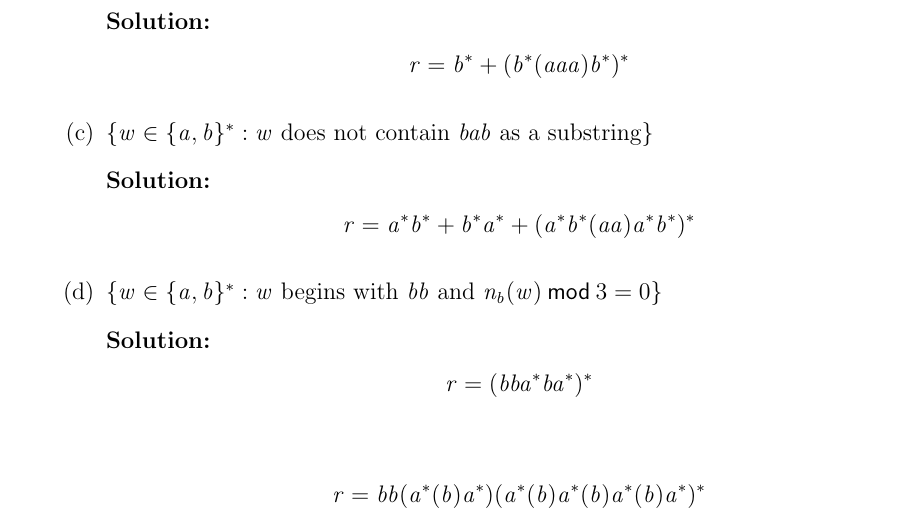
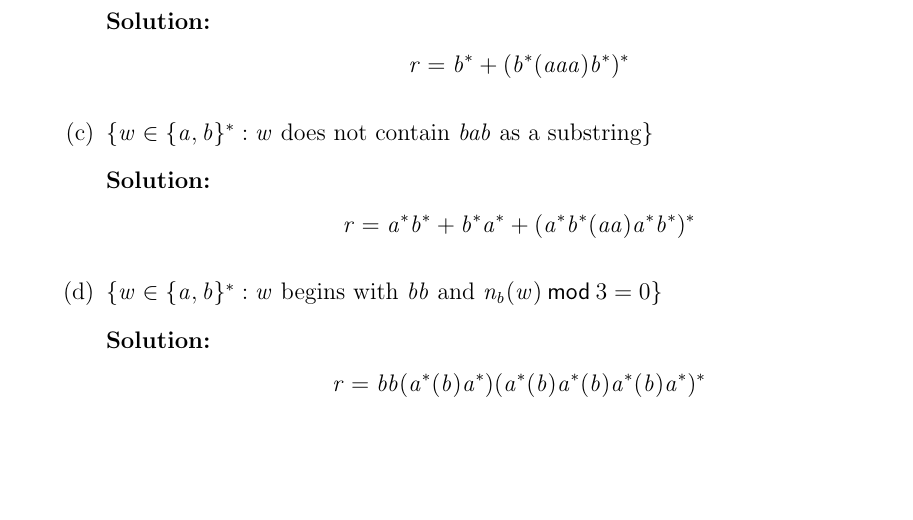
Before and after one commit to NathanGrenier/COMP-335, a LaTeX problem sheet (Assignment2/assignment2.tex): part of page 6 of 6, cut so that both start at the same text, the shorter picture padded with empty space. Compiled offline with pdfLaTeX.

Commit message:
modified q3d

```diff
--- a/Assignment2/assignment2.tex
+++ b/Assignment2/assignment2.tex
@@ -126,9 +126,7 @@ Assignment 2}
 
                         \item $\{w \in \{a,b\}^* : w \text{ begins with $bb$ and } n_b(w) \mod 3 = 0 \}$
 
-                              \textbf{Solution:} $$r = (bba^*ba^*)^*$$
-
-                              $$r = bb(a^*(b)a^*)(a^*(b)a^*(b)a^*(b)a^*)^*$$
+                              \textbf{Solution:} $$r = bb(a^*(b)a^*)(a^*(b)a^*(b)a^*(b)a^*)^*$$
                   \end{enumerate}
 
       \end{enumerate}
```
Also changed, not shown: Assignment2/assignment2.pdf.
